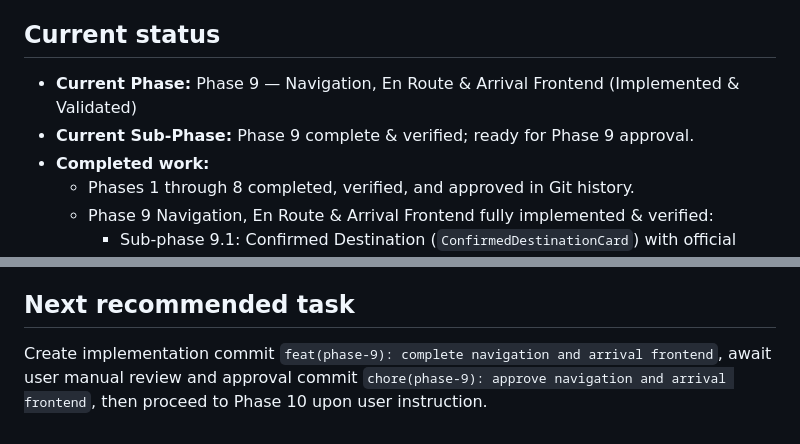
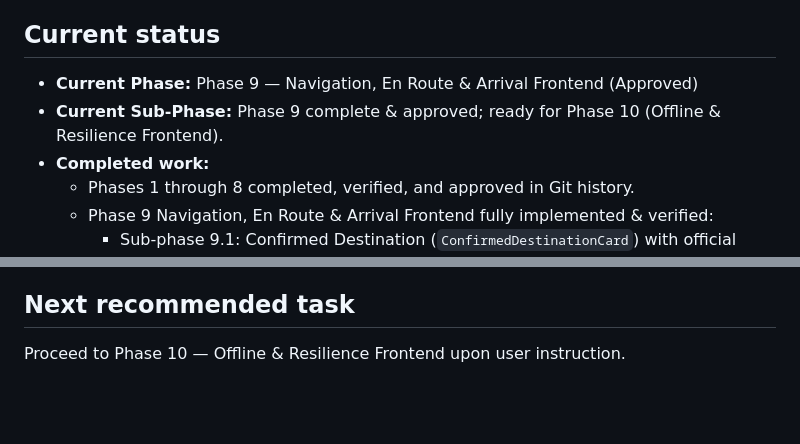
Before and after one commit to Shreyas-84524/BedLink, a Markdown page: Resources/memory.md, 2 parts joined by grey strips. Drawn GitHub-style; blank space fills up the shorter version.

Commit message:
chore(phase-9): approve navigation and arrival frontend

```diff
--- a/Resources/memory.md
+++ b/Resources/memory.md
@@ -14,8 +14,8 @@ Complete BedLink Flutter frontend (Ambulance Dispatch & Hospital Staff interface
 - **External API integration:** Phases 13–15 (Geolocator, Discovery API, MapLibre/MapTiler, ORS Matrix/Directions, E2E Recovery)
 
 ## Current status
-- **Current Phase:** Phase 9 — Navigation, En Route & Arrival Frontend (Implemented & Validated)
-- **Current Sub-Phase:** Phase 9 complete & verified; ready for Phase 9 approval.
+- **Current Phase:** Phase 9 — Navigation, En Route & Arrival Frontend (Approved)
+- **Current Sub-Phase:** Phase 9 complete & approved; ready for Phase 10 (Offline & Resilience Frontend).
 - **Completed work:**
   - Phases 1 through 8 completed, verified, and approved in Git history.
   - Phase 9 Navigation, En Route & Arrival Frontend fully implemented & verified:
@@ -50,4 +50,4 @@ Complete BedLink Flutter frontend (Ambulance Dispatch & Hospital Staff interface
 - `PHASE_1_REPORT.md` through `PHASE_9_REPORT.md`
 
 ## Next recommended task
-Create implementation commit `feat(phase-9): complete navigation and arrival frontend`, await user manual review and approval commit `chore(phase-9): approve navigation and arrival frontend`, then proceed to Phase 10 upon user instruction.
+Proceed to Phase 10 — Offline & Resilience Frontend upon user instruction.
```
